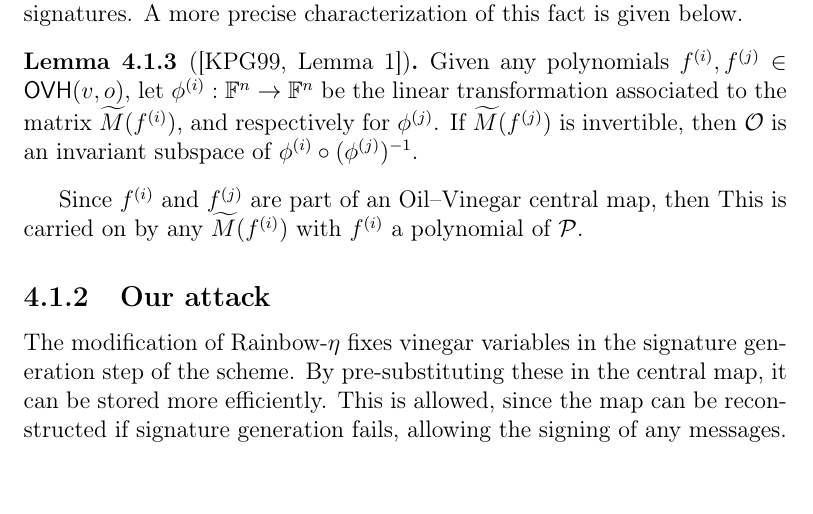
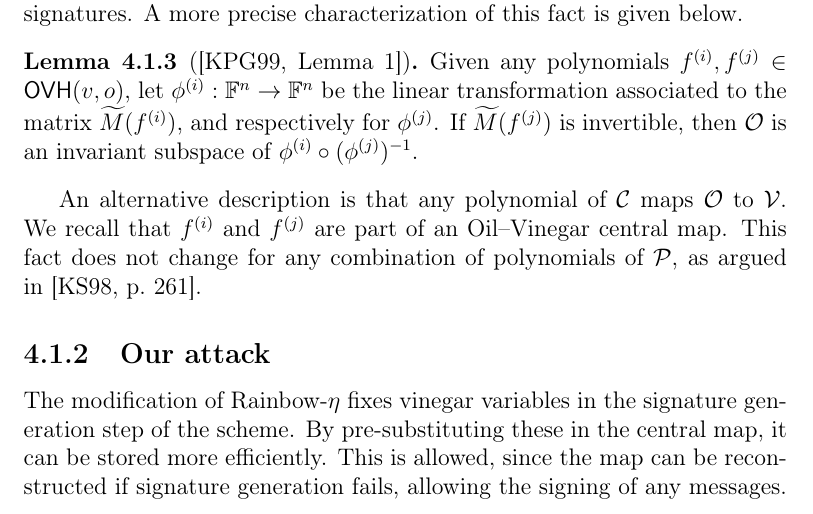
Before and after one commit to zambonin/msc, a LaTeX thesis (main.tex): part of page 52 of 68, cut so that both start at the same text. Compiled offline with pdfLaTeX.

Commit message:
overleaf_to_git: update main.tex from r14687 to r14705

```diff
--- a/main.tex
+++ b/main.tex
@@ -1304,8 +1304,8 @@ The main observation of the attack is that combinations of matrices, each of whi
   Given any polynomials $f^{(i)}, f^{(j)} \in \textsf{OVH}(v, o)$, let $\phi^{(i)} : \mathbb{F}^{n} \to \mathbb{F}^{n}$ be the linear transformation associated to the matrix $\widetilde{M}(f^{(i)})$, and respectively for $\phi^{(j)}$. If $\widetilde{M}(f^{(j)})$ is invertible, then $\mathcal{O}$ is an invariant subspace of $\phi^{(i)} \circ (\phi^{(j)})^{-1}$.
 \end{lemma}
 
-Since $f^{(i)}$ and $f^{(j)}$ are part of an Oil--Vinegar central map, then
-This is carried on by any $\widetilde{M}(f^{(i)})$ with $f^{(i)}$ a polynomial of $\mathcal{P}$.
+An alternative description is that any polynomial of $\mathcal{C}$ maps $\mathcal{O}$ to $\mathcal{V}$.
+We recall that $f^{(i)}$ and $f^{(j)}$ are part of an Oil--Vinegar central map. This fact does not change for any combination of polynomials of $\mathcal{P}$, as argued in~\cite[p.~261]{Kipnis:199808}.
 
 \subsection{Our attack}\label{subsec:etaks}
 
```
